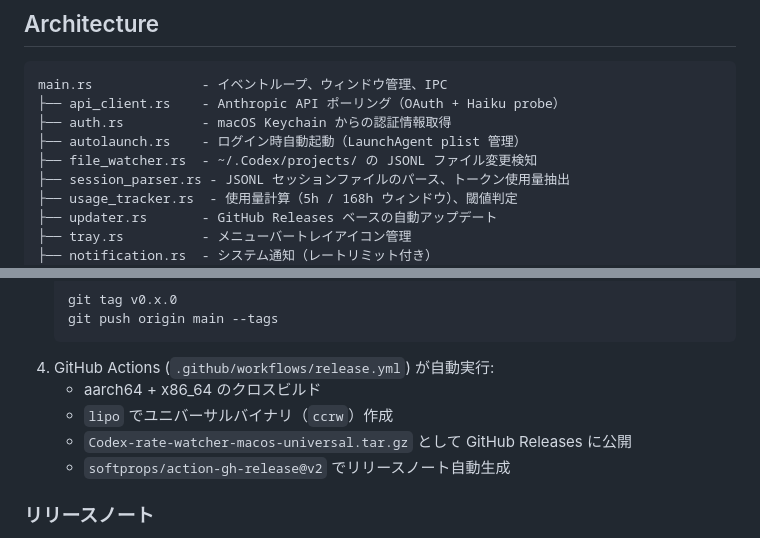
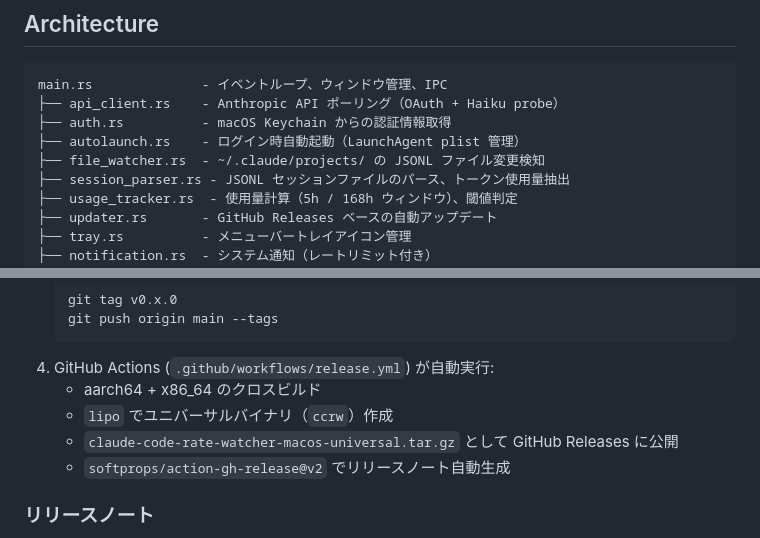
Before and after one commit to NicoValentine7/claude-code-rate-watcher, a Markdown page: AGENTS.md, 2 parts joined by grey strips. Rendered like a GitHub page.

```diff
--- a/AGENTS.md
+++ b/AGENTS.md
@@ -19,7 +19,7 @@ main.rs              - イベントループ、ウィンドウ管理、IPC
 ├── api_client.rs    - Anthropic API ポーリング（OAuth + Haiku probe）
 ├── auth.rs          - macOS Keychain からの認証情報取得
 ├── autolaunch.rs    - ログイン時自動起動（LaunchAgent plist 管理）
-├── file_watcher.rs  - ~/.Codex/projects/ の JSONL ファイル変更検知
+├── file_watcher.rs  - ~/.claude/projects/ の JSONL ファイル変更検知
 ├── session_parser.rs - JSONL セッションファイルのパース、トークン使用量抽出
 ├── usage_tracker.rs  - 使用量計算（5h / 168h ウィンドウ）、閾値判定
 ├── updater.rs       - GitHub Releases ベースの自動アップデート
@@ -92,7 +92,7 @@ ccrw  # 起動（初回起動時にログイン時自動起動が自動で有効
 4. GitHub Actions (`.github/workflows/release.yml`) が自動実行:
    - aarch64 + x86_64 のクロスビルド
    - `lipo` でユニバーサルバイナリ（`ccrw`）作成
-   - `Codex-rate-watcher-macos-universal.tar.gz` として GitHub Releases に公開
+   - `claude-code-rate-watcher-macos-universal.tar.gz` として GitHub Releases に公開
    - `softprops/action-gh-release@v2` でリリースノート自動生成
 
 ### リリースノート
```
Also changed, not shown: other parts of AGENTS.md (+11 -11 lines).
